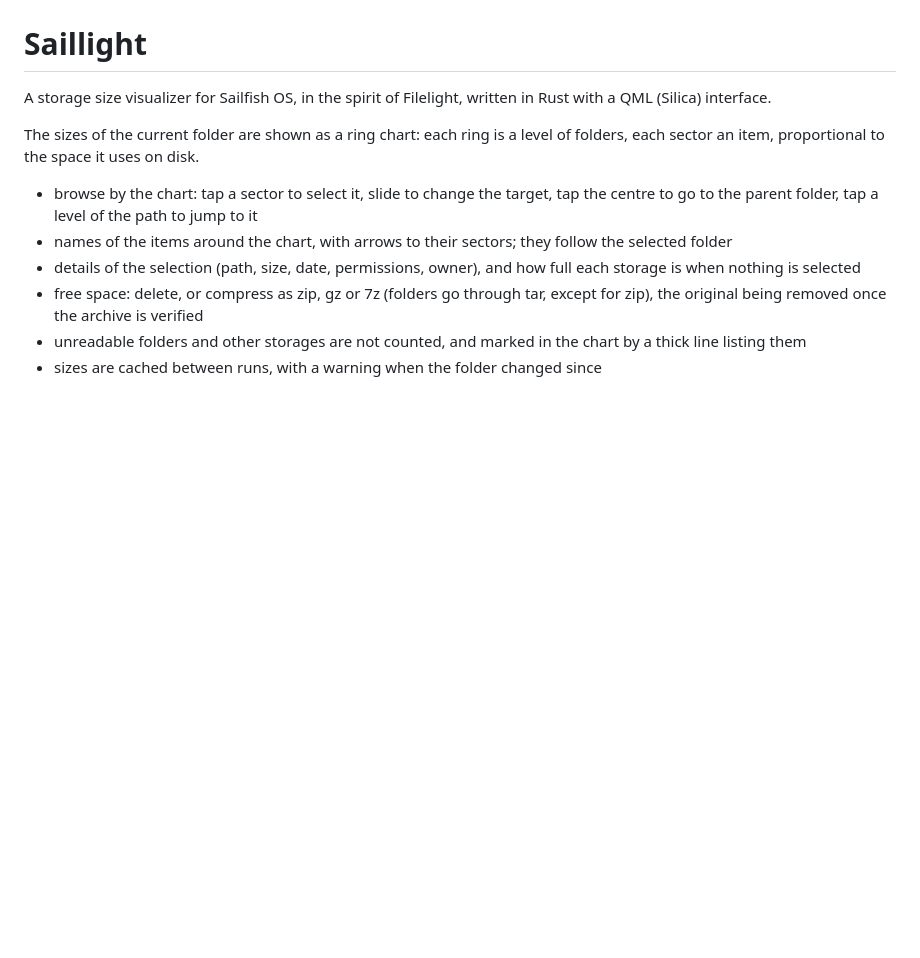
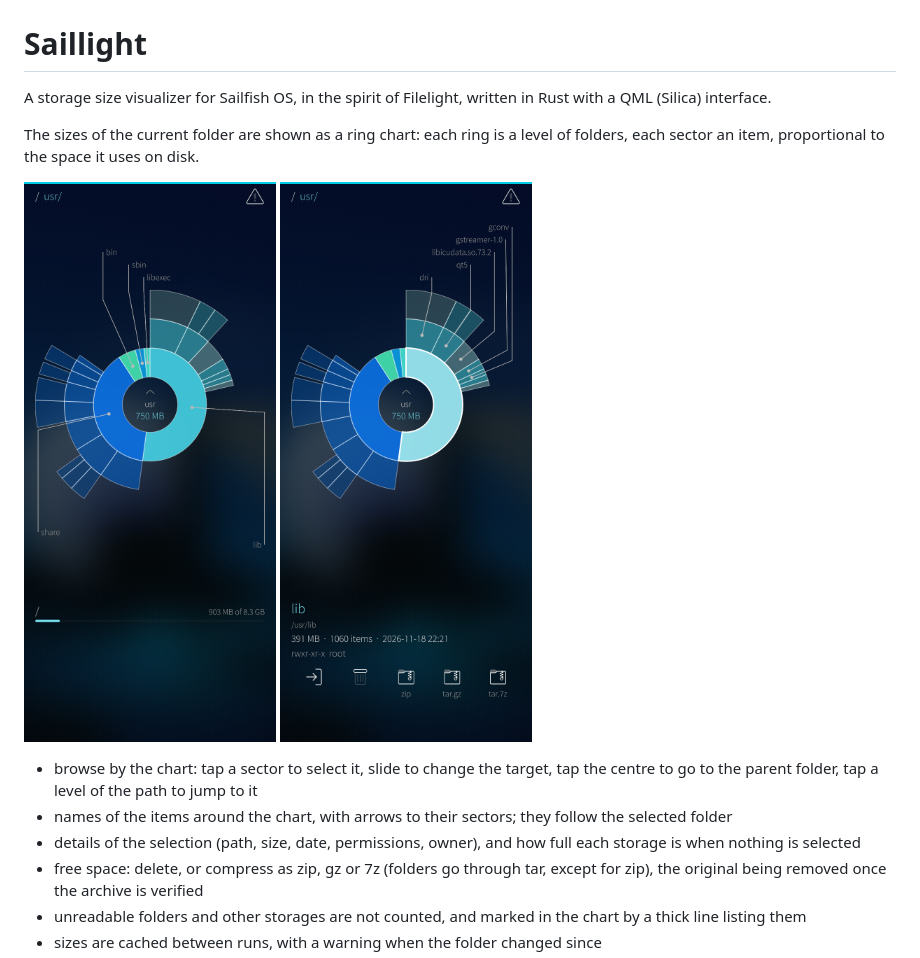
Before and after one commit to jimy-byerley/saillight, a Markdown page: README.md, the part around the change. GitHub-like rendering; pictures changed too: docs/screenshots/chart.png (added), docs/screenshots/selection.png (added); blank space fills up the shorter version.

Commit message:
opening files and folders in default apps, and readme screenshots

```diff
--- a/README.md
+++ b/README.md
@@ -3,6 +3,11 @@
 A storage size visualizer for Sailfish OS, in the spirit of Filelight, written in Rust with a QML (Silica) interface.
 
 The sizes of the current folder are shown as a ring chart: each ring is a level of folders, each sector an item, proportional to the space it uses on disk.
+
+<p>
+  <img src="docs/screenshots/chart.png" width="270" alt="the chart of /usr with the names of its items, and the storage gauge below">
+  <img src="docs/screenshots/selection.png" width="270" alt="a folder selected in the chart: names of its content, its details and the actions on it">
+</p>
 
 - browse by the chart: tap a sector to select it, slide to change the target, tap the centre to go to the parent folder, tap a level of the path to jump to it
 - names of the items around the chart, with arrows to their sectors; they follow the selected folder
```
Also changed, not shown: docs/implementation.md (+5 -2 lines), docs/journal.md (+3 -0 lines), 5 other files.
